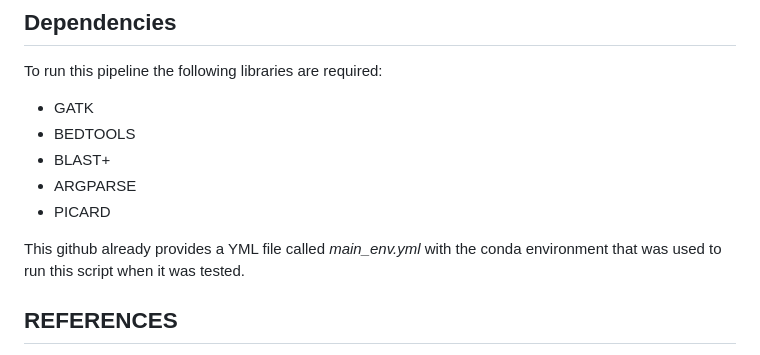
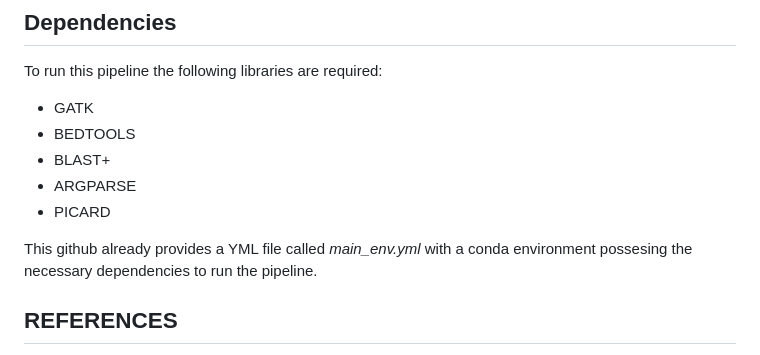
Before and after one commit to OSCAR-CASALS/Final_degree_proyect-Variant-calling-in-highly-homologous-regions, a Markdown page: README.md, the part around the change. Rendered like a GitHub page.

```diff
--- a/README.md
+++ b/README.md
@@ -25,7 +25,7 @@ To run this pipeline the following libraries are required:
   - ARGPARSE
   - PICARD
 
- This github already provides a YML file called _main_env.yml_ with the conda environment that was used to run this script when it was tested.
+ This github already provides a YML file called _main_env.yml_ with a conda environment possesing the necessary dependencies to run the pipeline.
 
  ## REFERENCES
 Pink, Ryan Charles, Kate Wicks, Daniel Paul Caley, Emma Kathleen Punch, Laura Jacobs, and David Raul Francisco Carter. “Pseudogenes: Pseudo-Functional or Key Regulators in Health and Disease?” RNA 17, no. 5 (May 2011): 792–98. https://doi.org/10.1261/rna.2658311.
```
